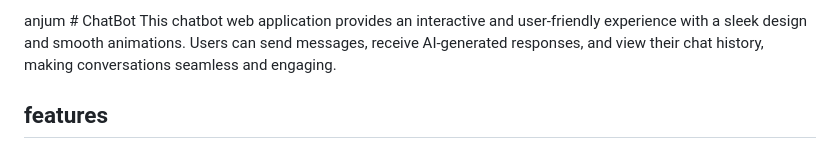
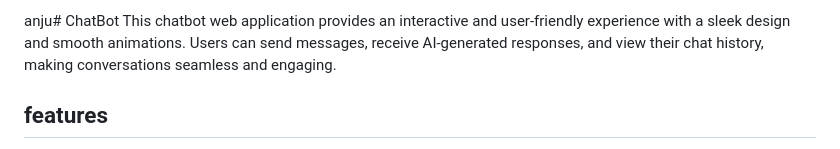
Before and after one commit to Anjum799/ChatBot, a Markdown page: README.md, the part around the change. Drawn GitHub-style.

```diff
--- a/README.md
+++ b/README.md
@@ -1,4 +1,4 @@
-anjum # ChatBot
+anju# ChatBot
  This chatbot web application provides an interactive and user-friendly experience with a
  sleek design and smooth animations. Users can send messages, receive AI-generated
  responses, and view their chat history, making conversations seamless and engaging.
```
